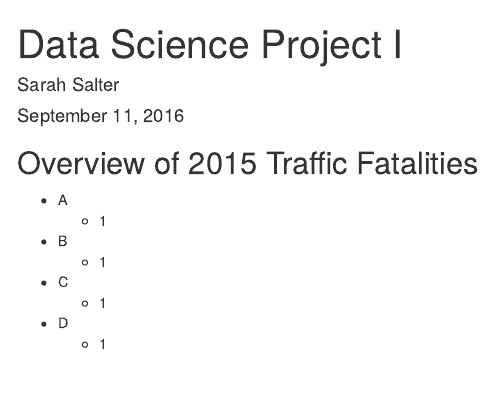
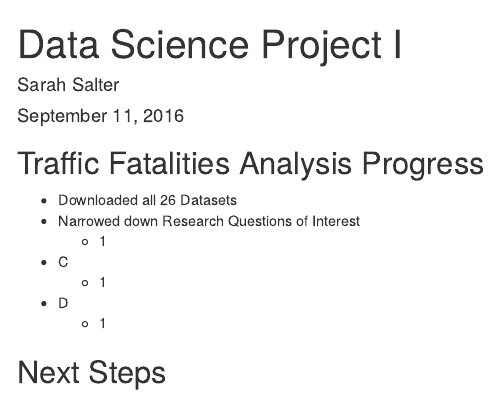
Before and after one commit to sarahsalter/DataScienceProject, an R Markdown document (DataScienceProj.Rmd): the page in a window 1100 px wide, from its top. Rendered offline with R 4.5, knitr and Pandoc, with nearby package versions.

Commit message:
Update DataScienceProj.Rmd

```diff
--- a/DataScienceProj.Rmd
+++ b/DataScienceProj.Rmd
@@ -5,13 +5,15 @@ date: "September 11, 2016"
 output: html_document
 ---
 
-## Overview of 2015 Traffic Fatalities
+## Traffic Fatalities Analysis Progress
 
-+ A
-  - 1
-+ B
++ Downloaded all 26 Datasets
++ Narrowed down Research Questions of Interest
   - 1
 + C
   - 1
 + D
   - 1
+
+
+## Next Steps
```
